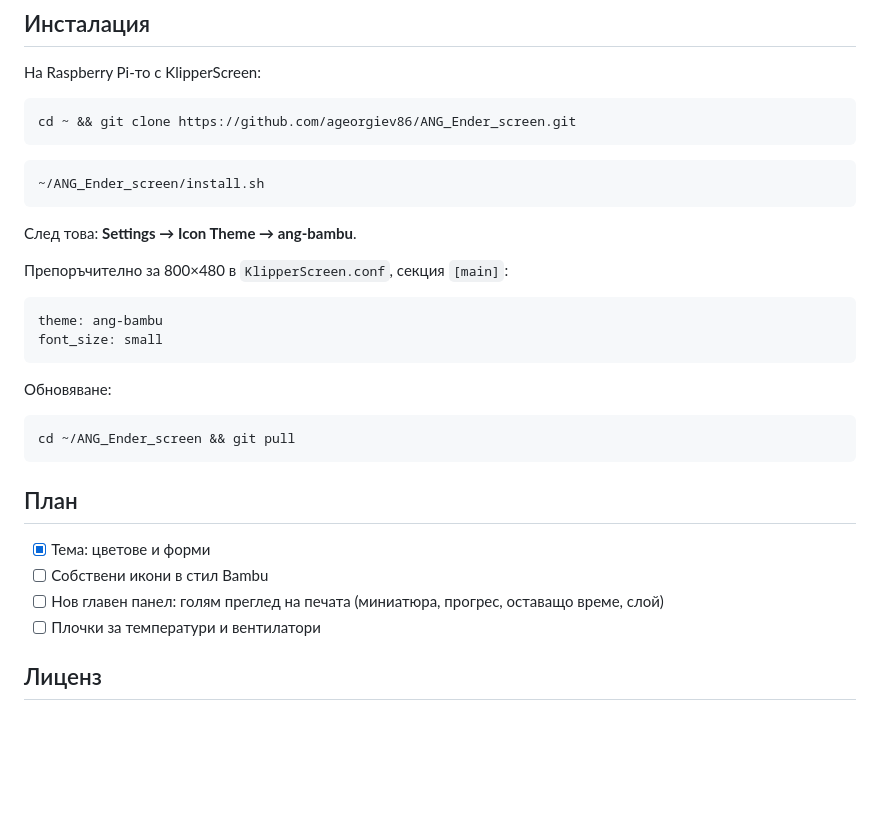
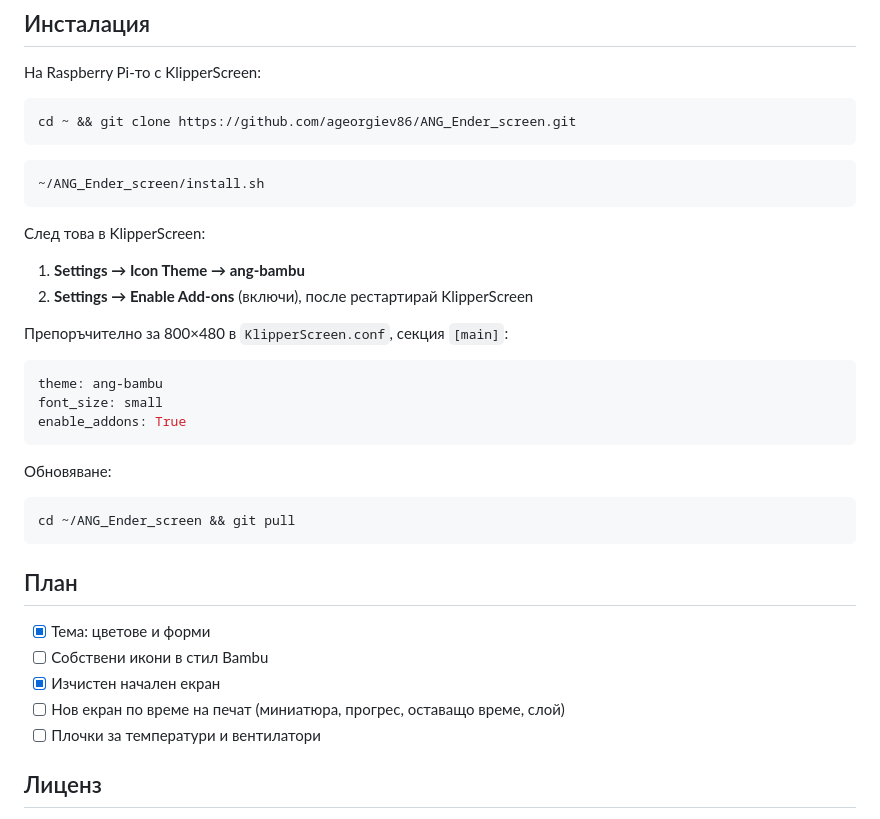
Before and after one commit to ageorgiev86/ANG_Ender_screen, a Markdown page: README.md, the part around one of its changes. Rendered like a GitHub page; blank space fills up the shorter version.

````diff
--- a/README.md
+++ b/README.md
@@ -36,13 +44,16 @@ cd ~ && git clone https://github.com/ageorgiev86/ANG_Ender_screen.git
 ~/ANG_Ender_screen/install.sh
 ```
 
-След това: **Settings → Icon Theme → ang-bambu**.
+След това в KlipperScreen:
+1. **Settings → Icon Theme → ang-bambu**
+2. **Settings → Enable Add-ons** (включи), после рестартирай KlipperScreen
 
 Препоръчително за 800×480 в `KlipperScreen.conf`, секция `[main]`:
 
 ```ini
 theme: ang-bambu
 font_size: small
+enable_addons: True
 ```
 
 Обновяване:
@@ -54,7 +65,8 @@ cd ~/ANG_Ender_screen && git pull
 ## План
 - [x] Тема: цветове и форми
 - [ ] Собствени икони в стил Bambu
-- [ ] Нов главен панел: голям преглед на печата (миниатюра, прогрес, оставащо време, слой)
+- [x] Изчистен начален екран
+- [ ] Нов екран по време на печат (миниатюра, прогрес, оставащо време, слой)
 - [ ] Плочки за температури и вентилатори
 
 ## Лиценз
````
Also changed, not shown: other parts of README.md (+15 -7 lines), docs/preview/0-home.png (added), docs/preview/1-main-menu.png, docs/preview/2-printing.png, docs/preview/3-temperature.png, 9 other files.
